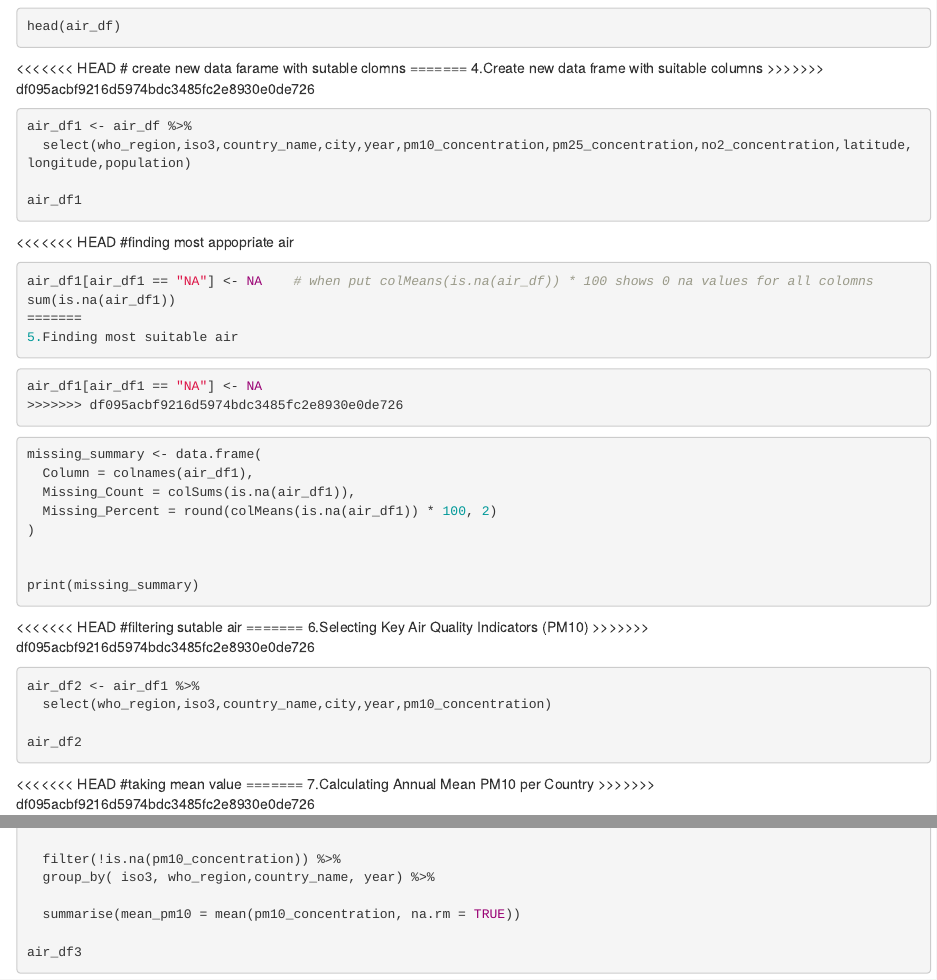
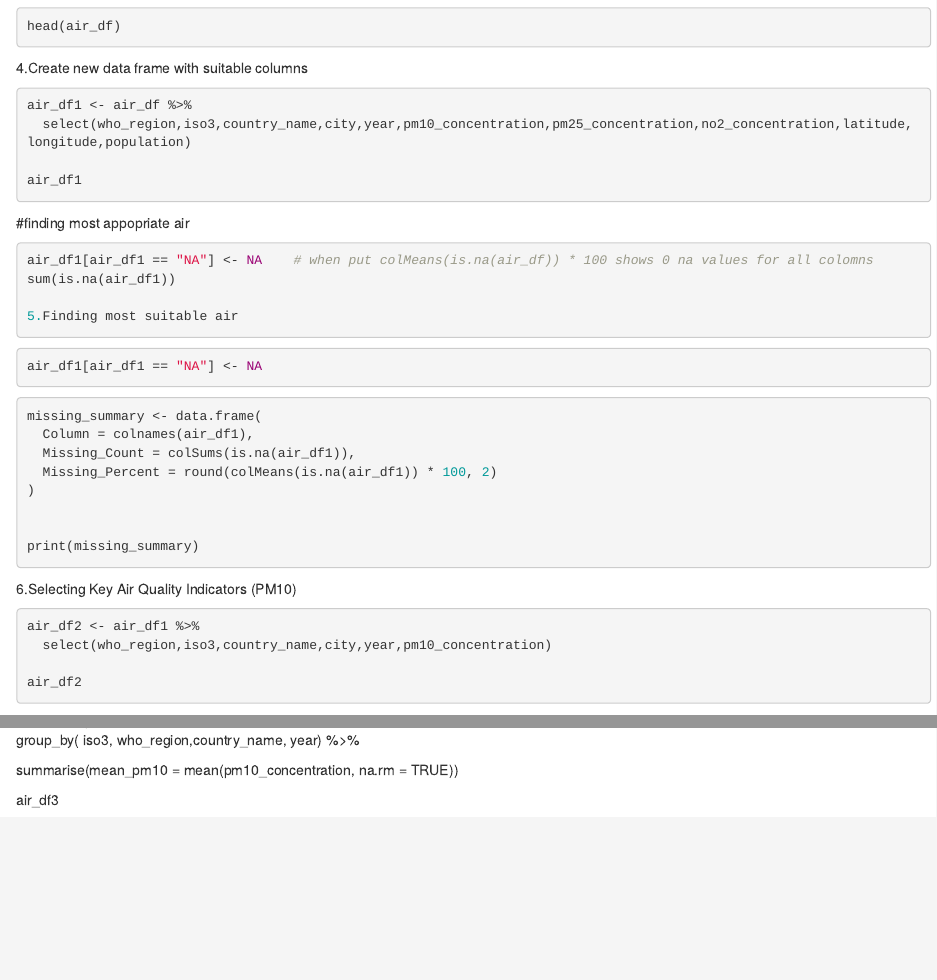
Before and after one commit to Nehashi03/who-air-quality-analysis, an R Markdown document (R_Coursework.Rmd): the page in a window 1100 px wide, from 920 px down before the commit and from 840 px down after it, so that both start at the same text, and a second part further down, joined at a grey line. Rendered offline with R 4.5, knitr and Pandoc, with nearby package versions; the code chunks are not run, so their results and figures are left out.

Commit message:
Update R_Coursework.Rmd

````diff
--- a/R_Coursework.Rmd
+++ b/R_Coursework.Rmd
@@ -51,11 +50,8 @@ head(air_df)
 
 ```
 
-<<<<<<< HEAD
-# create new data farame with sutable clomns
-=======
 4.Create new data frame with suitable columns
->>>>>>> df095acbf9216d5974bdc3485fc2e8930e0de726
+
 ```{r}
 air_df1 <- air_df %>%
   select(who_region,iso3,country_name,city,year,pm10_concentration,pm25_concentration,no2_concentration,latitude,longitude,population)
@@ -63,18 +59,16 @@ air_df1 <- air_df %>%
 air_df1
 ```
 
-<<<<<<< HEAD
 #finding most appopriate air
 
 ```{r}
 air_df1[air_df1 == "NA"] <- NA    # when put colMeans(is.na(air_df)) * 100 shows 0 na values for all colomns
 sum(is.na(air_df1))
-=======
+
 5.Finding most suitable air
 
 ```{r}
 air_df1[air_df1 == "NA"] <- NA
->>>>>>> df095acbf9216d5974bdc3485fc2e8930e0de726
 ```
 ```{r}
 missing_summary <- data.frame(
@@ -86,12 +80,8 @@ missing_summary <- data.frame(
 
 print(missing_summary)
 ```
+6.Selecting Key Air Quality Indicators (PM10)
 
-<<<<<<< HEAD
-#filtering sutable air
-=======
-6.Selecting Key Air Quality Indicators (PM10)
->>>>>>> df095acbf9216d5974bdc3485fc2e8930e0de726
 ```{r}
 air_df2 <- air_df1 %>%
   select(who_region,iso3,country_name,city,year,pm10_concentration)
@@ -102,10 +93,4 @@ air_df2
 
-<<<<<<< HEAD
-#taking mean value
-=======
-7.Calculating Annual Mean PM10 per Country
->>>>>>> df095acbf9216d5974bdc3485fc2e8930e0de726
-```{r}
 air_df3 <- air_df2 %>%
   mutate(pm10_concentration = as.numeric(pm10_concentration))%>%
 
````
Also changed, not shown: R_Coursework.Rmd (26 more changed lines).
